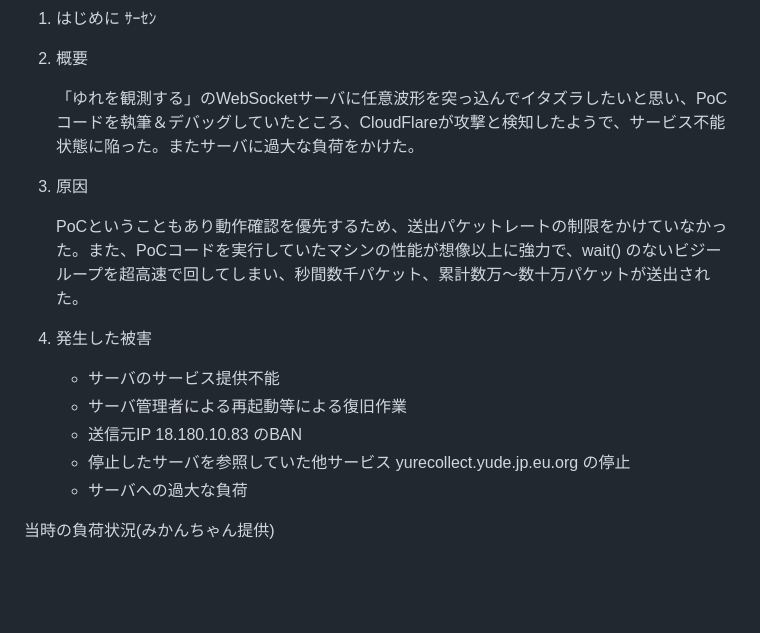
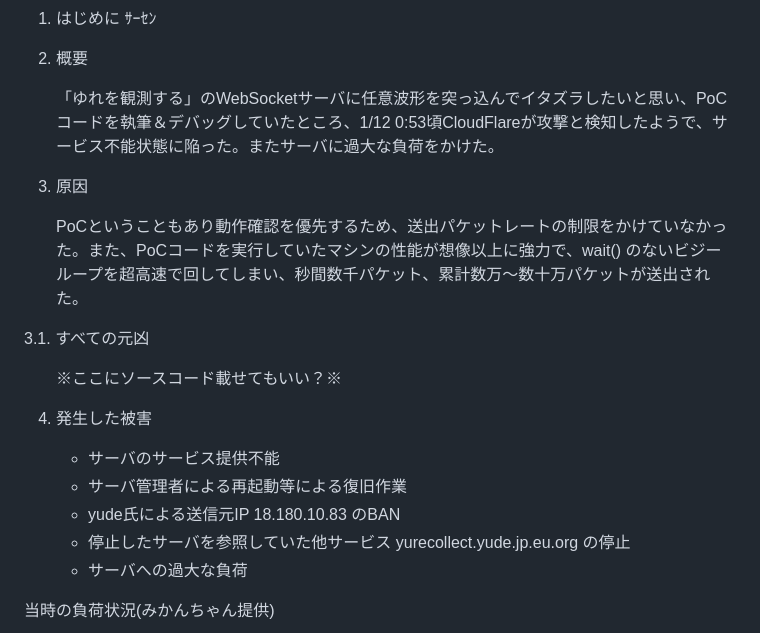
Before and after one commit to tkytel/docs, a Markdown page: S1.md, the part around the change. GitHub-like rendering; blank space fills up the shorter version.

Commit message:
+ソース載せたい +発生日時

```diff
--- a/S1.md
+++ b/S1.md
@@ -11,17 +11,21 @@ TKYTEL COMMENT S1
 
 2. 概要
 
-    「ゆれを観測する」のWebSocketサーバに任意波形を突っ込んでイタズラしたいと思い、PoCコードを執筆＆デバッグしていたところ、CloudFlareが攻撃と検知したようで、サービス不能状態に陥った。またサーバに過大な負荷をかけた。
+    「ゆれを観測する」のWebSocketサーバに任意波形を突っ込んでイタズラしたいと思い、PoCコードを執筆＆デバッグしていたところ、1/12 0:53頃CloudFlareが攻撃と検知したようで、サービス不能状態に陥った。またサーバに過大な負荷をかけた。
 
 3. 原因
 
     PoCということもあり動作確認を優先するため、送出パケットレートの制限をかけていなかった。また、PoCコードを実行していたマシンの性能が想像以上に強力で、wait() のないビジーループを超高速で回してしまい、秒間数千パケット、累計数万～数十万パケットが送出された。
 
+3.1. すべての元凶
+
+　　※ここにソースコード載せてもいい？※
+
 4. 発生した被害
 
     * サーバのサービス提供不能
     * サーバ管理者による再起動等による復旧作業
-    * 送信元IP 18.180.10.83 のBAN
+    * yude氏による送信元IP 18.180.10.83 のBAN
     * 停止したサーバを参照していた他サービス yurecollect.yude.jp.eu.org の停止
     * サーバへの過大な負荷
 
```
